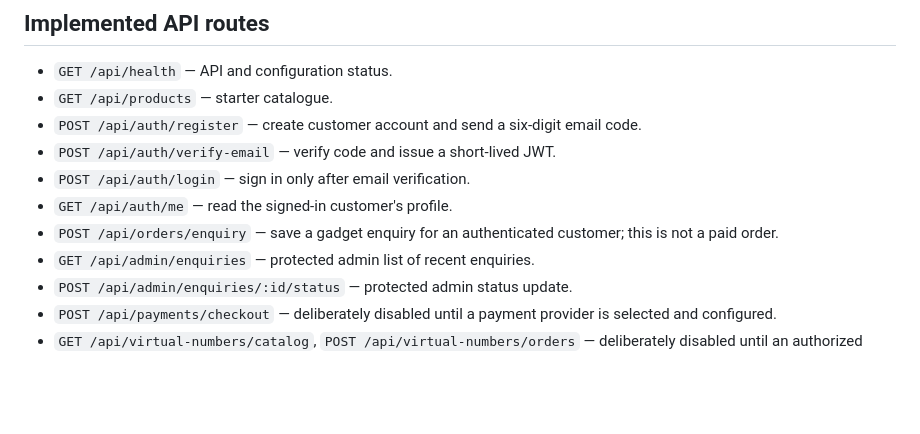
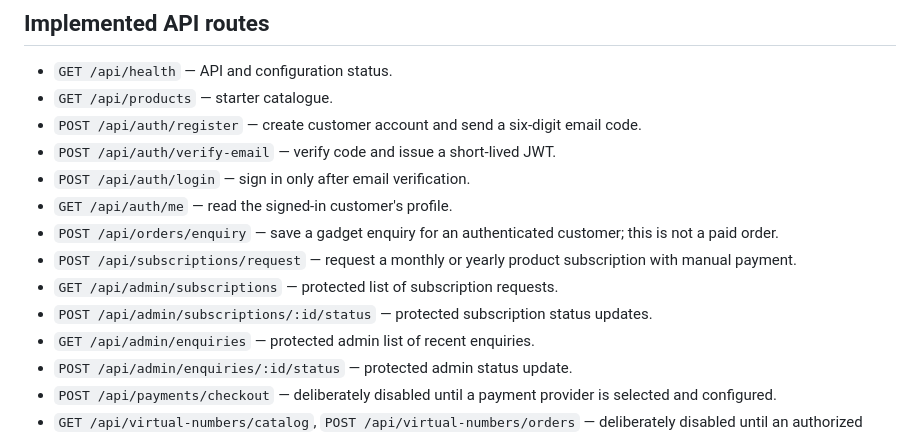
Before and after one commit to workingskayykayy-ctrl/big-kayy-global, a Markdown page: README.md, the part around the change. Rendered like a GitHub page; blank space fills up the shorter version.

Commit message:
Document product subscription request endpoints

```diff
--- a/README.md
+++ b/README.md
@@ -25,6 +25,9 @@ Use the `migrate-to-vercel` branch for the prepared Vercel configuration. Follow
 - `POST /api/auth/login` — sign in only after email verification.
 - `GET /api/auth/me` — read the signed-in customer's profile.
 - `POST /api/orders/enquiry` — save a gadget enquiry for an authenticated customer; this is not a paid order.
+- `POST /api/subscriptions/request` — request a monthly or yearly product subscription with manual payment.
+- `GET /api/admin/subscriptions` — protected list of subscription requests.
+- `POST /api/admin/subscriptions/:id/status` — protected subscription status updates.
 - `GET /api/admin/enquiries` — protected admin list of recent enquiries.
 - `POST /api/admin/enquiries/:id/status` — protected admin status update.
 - `POST /api/payments/checkout` — deliberately disabled until a payment provider is selected and configured.
```
